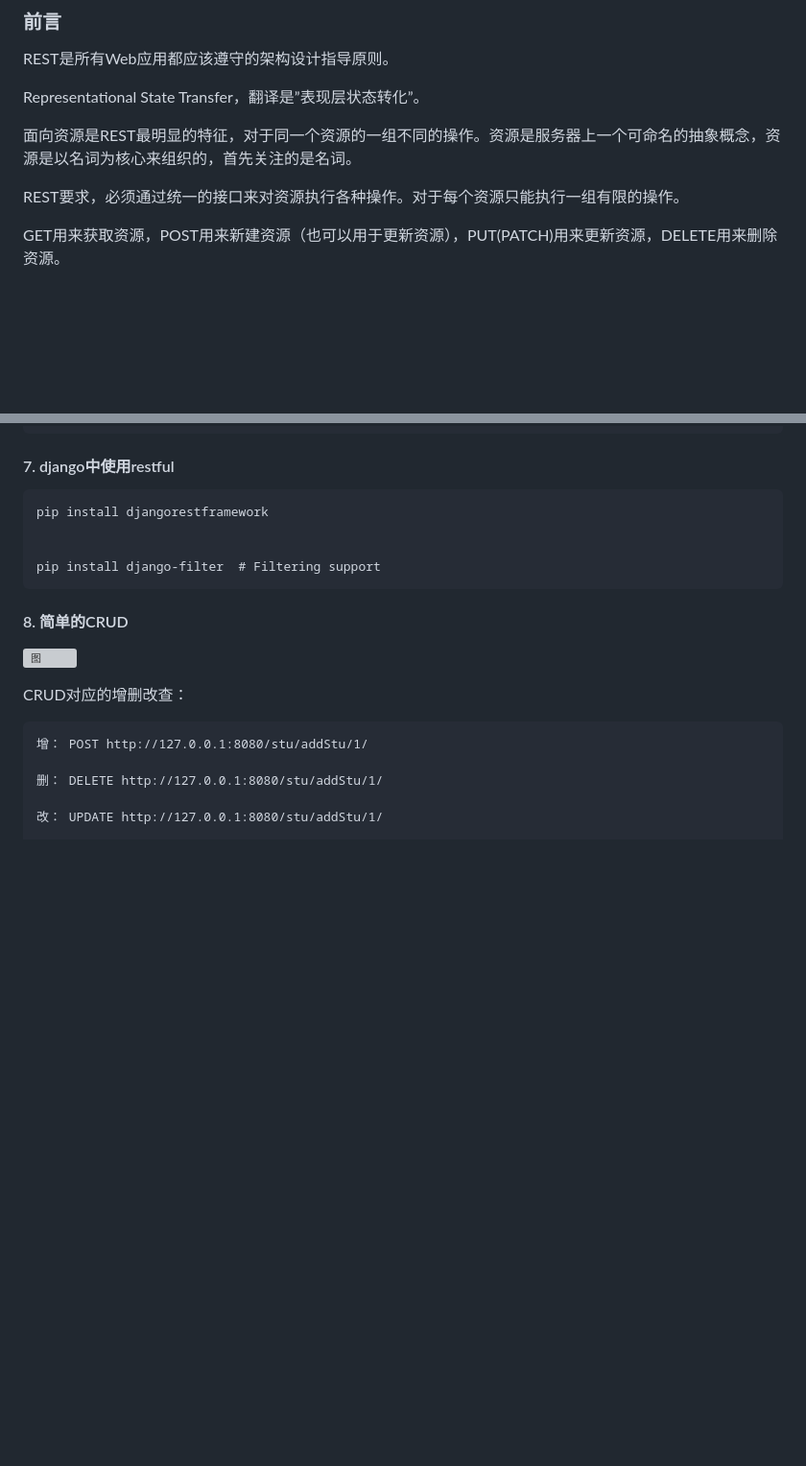
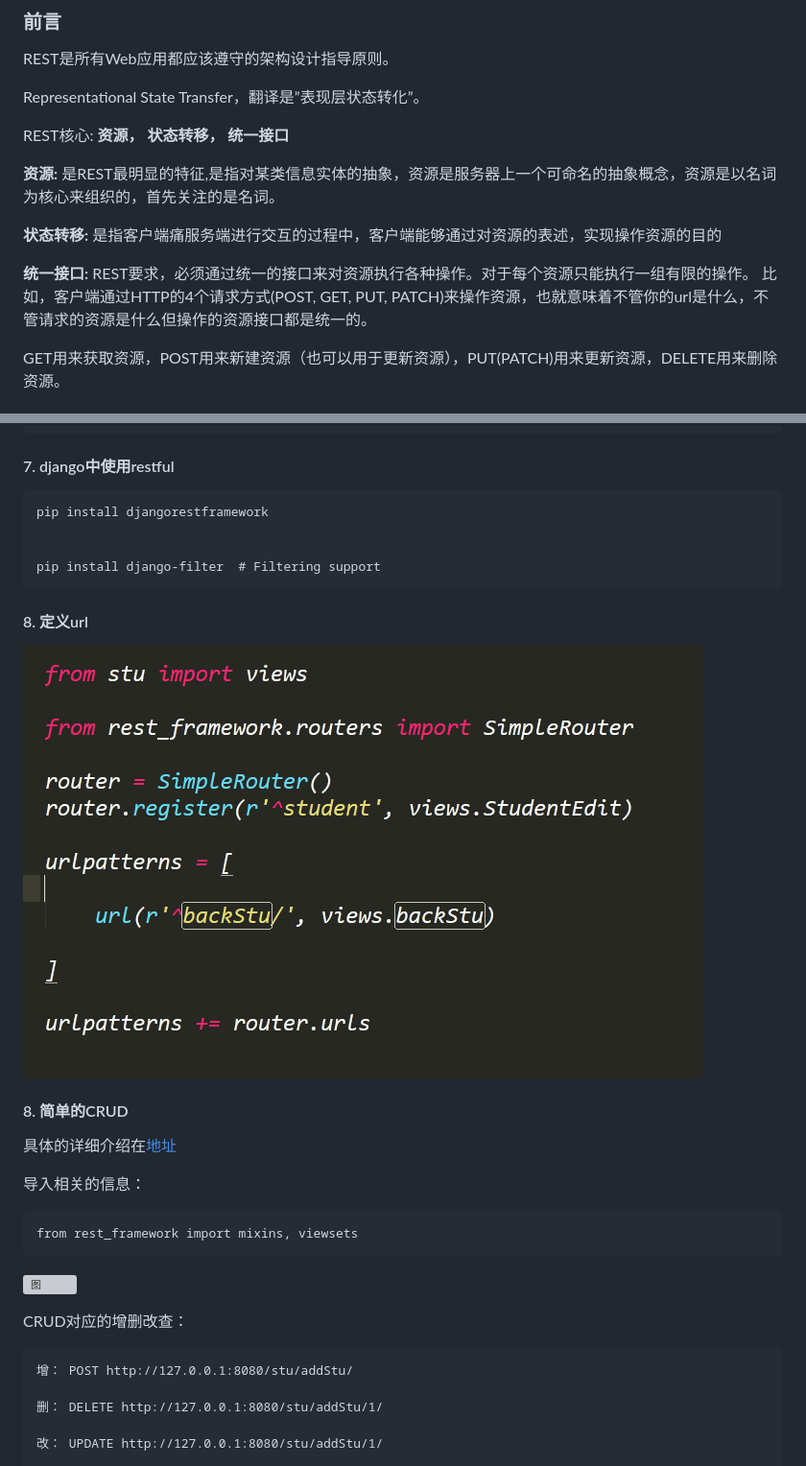
Before and after one commit to coco369/knowledge, a Markdown page: django/7.2django_restful.md, 2 parts joined by grey strips. Shown: that part at 96% size. GitHub-like rendering; pictures changed too: django/images/django_rest_url.png (added); blank space fills up the shorter version; grey boxes are pictures that could not be loaded.

Commit message:
优化rest文档

```diff
--- a/django/7.2django_restful.md
+++ b/django/7.2django_restful.md
@@ -15,9 +15,13 @@ REST是所有Web应用都应该遵守的架构设计指导原则。
 
 Representational State Transfer，翻译是”表现层状态转化”。
 
-面向资源是REST最明显的特征，对于同一个资源的一组不同的操作。资源是服务器上一个可命名的抽象概念，资源是以名词为核心来组织的，首先关注的是名词。
+REST核心: <b><font style="color:red;">资源， 状态转移， 统一接口 </font></b>
 
-REST要求，必须通过统一的接口来对资源执行各种操作。对于每个资源只能执行一组有限的操作。
+<b>资源:</b> 是REST最明显的特征,是指对某类信息实体的抽象，资源是服务器上一个可命名的抽象概念，资源是以名词为核心来组织的，首先关注的是名词。
+
+<b>状态转移:</b> 是指客户端痛服务端进行交互的过程中，客户端能够通过对资源的表述，实现操作资源的目的
+
+<b>统一接口:</b> REST要求，必须通过统一的接口来对资源执行各种操作。对于每个资源只能执行一组有限的操作。 比如，客户端通过HTTP的4个请求方式(POST, GET, PUT, PATCH)来操作资源，也就意味着不管你的url是什么，不管请求的资源是什么但操作的资源接口都是统一的。
 
 GET用来获取资源，POST用来新建资源（也可以用于更新资源），PUT(PATCH)用来更新资源，DELETE用来删除资源。
 
@@ -126,13 +130,27 @@ GET用来获取资源，POST用来新建资源（也可以用于更新资源）
 	pip install django-filter  # Filtering support
 
 
+#### 8. 定义url
+
+
+
+ ![图](images/django_rest_url.png)
+
+
 #### 8. 简单的CRUD
+
+
+具体的详细介绍在[地址](django/9.1django_restful3.md)
+
+导入相关的信息：
+
+	from rest_framework import mixins, viewsets
 
 ![图](images/django_rest_method.png)
 
 CRUD对应的增删改查：
 
-	增： POST http://127.0.0.1:8080/stu/addStu/1/
+	增： POST http://127.0.0.1:8080/stu/addStu/
 
 	删： DELETE http://127.0.0.1:8080/stu/addStu/1/
 
```
Also changed, not shown: django/10.1django_restful4.md (+1 -1 lines).
